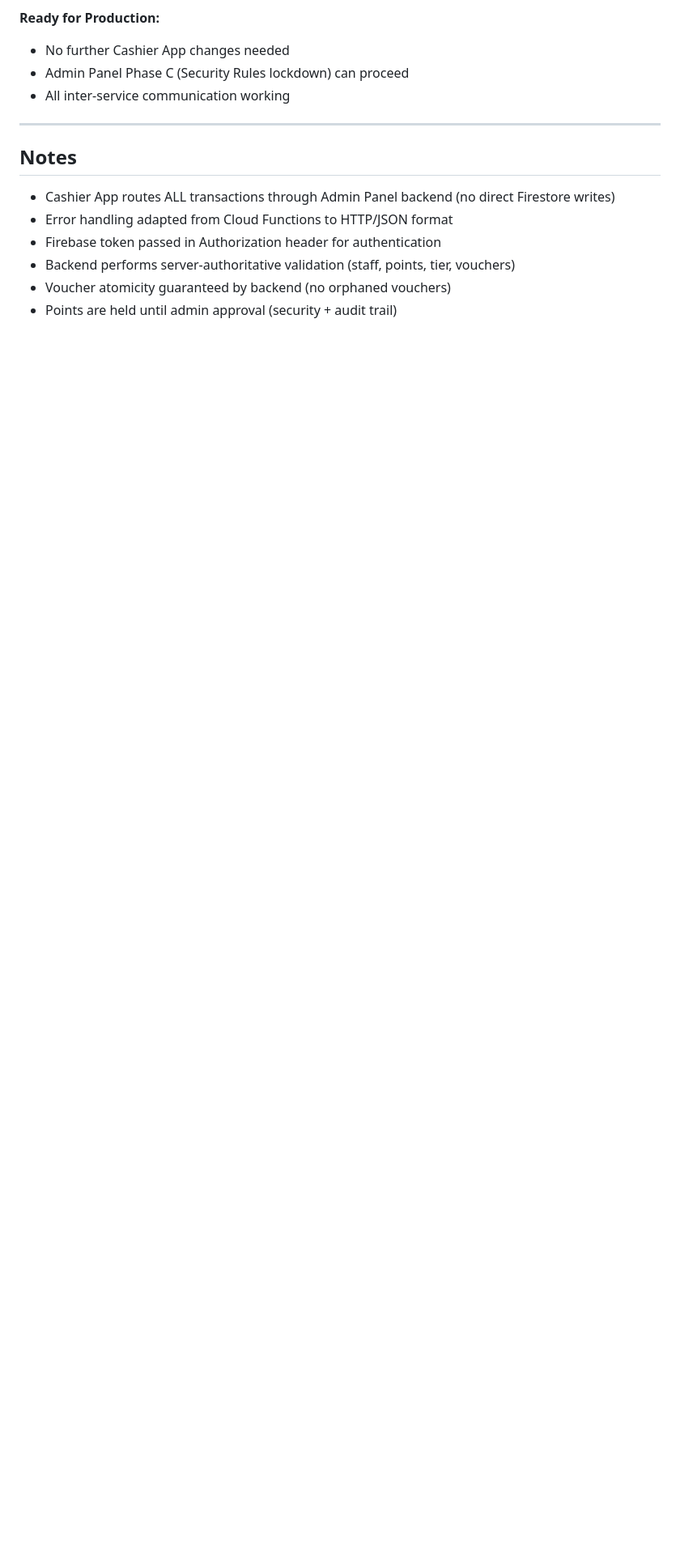
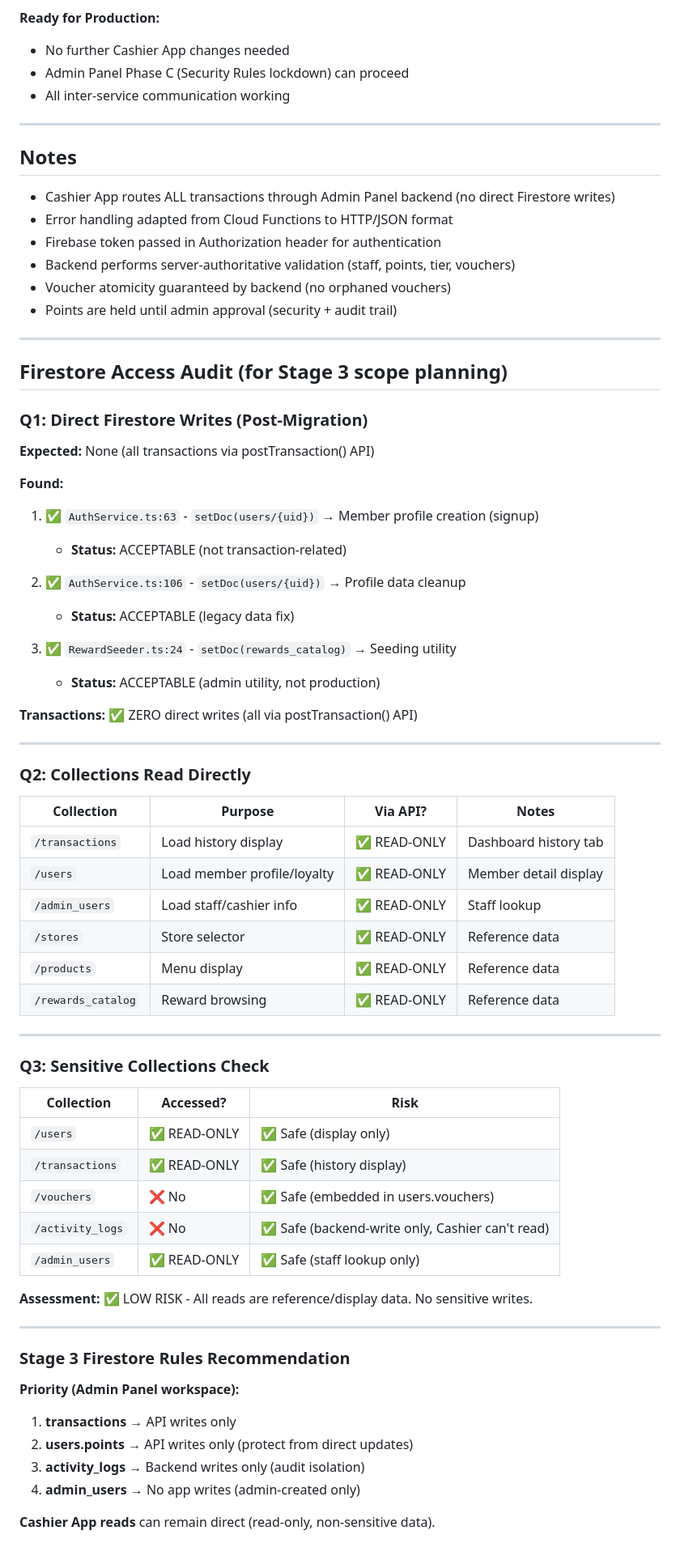
Before and after one commit to Justchaniago/Gongcha_Chasier, a Markdown page: BACKEND_INTEGRATION_STATUS.md, the part around the change. Shown at 81% size. GitHub-like rendering; blank space fills up the shorter version.

Commit message:
Add Firestore access audit report for Stage 3 security rules planning

```diff
--- a/BACKEND_INTEGRATION_STATUS.md
+++ b/BACKEND_INTEGRATION_STATUS.md
@@ -161,3 +161,62 @@ REACT_APP_BACKEND_URL=http://localhost:5001/gongcha-app-4691f/us-central1
 - Backend performs server-authoritative validation (staff, points, tier, vouchers)
 - Voucher atomicity guaranteed by backend (no orphaned vouchers)
 - Points are held until admin approval (security + audit trail)
+
+---
+
+## Firestore Access Audit (for Stage 3 scope planning)
+
+### Q1: Direct Firestore Writes (Post-Migration)
+**Expected:** None (all transactions via postTransaction() API)
+
+**Found:**
+1. ✅ `AuthService.ts:63` - `setDoc(users/{uid})` → Member profile creation (signup)
+   - **Status:** ACCEPTABLE (not transaction-related)
+
+2. ✅ `AuthService.ts:106` - `setDoc(users/{uid})` → Profile data cleanup
+   - **Status:** ACCEPTABLE (legacy data fix)
+
+3. ✅ `RewardSeeder.ts:24` - `setDoc(rewards_catalog)` → Seeding utility
+   - **Status:** ACCEPTABLE (admin utility, not production)
+
+**Transactions:** ✅ ZERO direct writes (all via postTransaction() API)
+
+---
+
+### Q2: Collections Read Directly
+
+| Collection | Purpose | Via API? | Notes |
+|-----------|---------|----------|-------|
+| `/transactions` | Load history display | ✅ READ-ONLY | Dashboard history tab |
+| `/users` | Load member profile/loyalty | ✅ READ-ONLY | Member detail display |
+| `/admin_users` | Load staff/cashier info | ✅ READ-ONLY | Staff lookup |
+| `/stores` | Store selector | ✅ READ-ONLY | Reference data |
+| `/products` | Menu display | ✅ READ-ONLY | Reference data |
+| `/rewards_catalog` | Reward browsing | ✅ READ-ONLY | Reference data |
+
+---
+
+### Q3: Sensitive Collections Check
+
+| Collection | Accessed? | Risk |
+|-----------|-----------|------|
+| `/users` | ✅ READ-ONLY | ✅ Safe (display only) |
+| `/transactions` | ✅ READ-ONLY | ✅ Safe (history display) |
+| `/vouchers` | ❌ No | ✅ Safe (embedded in users.vouchers) |
+| `/activity_logs` | ❌ No | ✅ Safe (backend-write only, Cashier can't read) |
+| `/admin_users` | ✅ READ-ONLY | ✅ Safe (staff lookup only) |
+
+**Assessment:** ✅ LOW RISK - All reads are reference/display data. No sensitive writes.
+
+---
+
+### Stage 3 Firestore Rules Recommendation
+
+**Priority (Admin Panel workspace):**
+
+1. **transactions** → API writes only
+2. **users.points** → API writes only (protect from direct updates)
+3. **activity_logs** → Backend writes only (audit isolation)
+4. **admin_users** → No app writes (admin-created only)
+
+**Cashier App reads** can remain direct (read-only, non-sensitive data).
```
